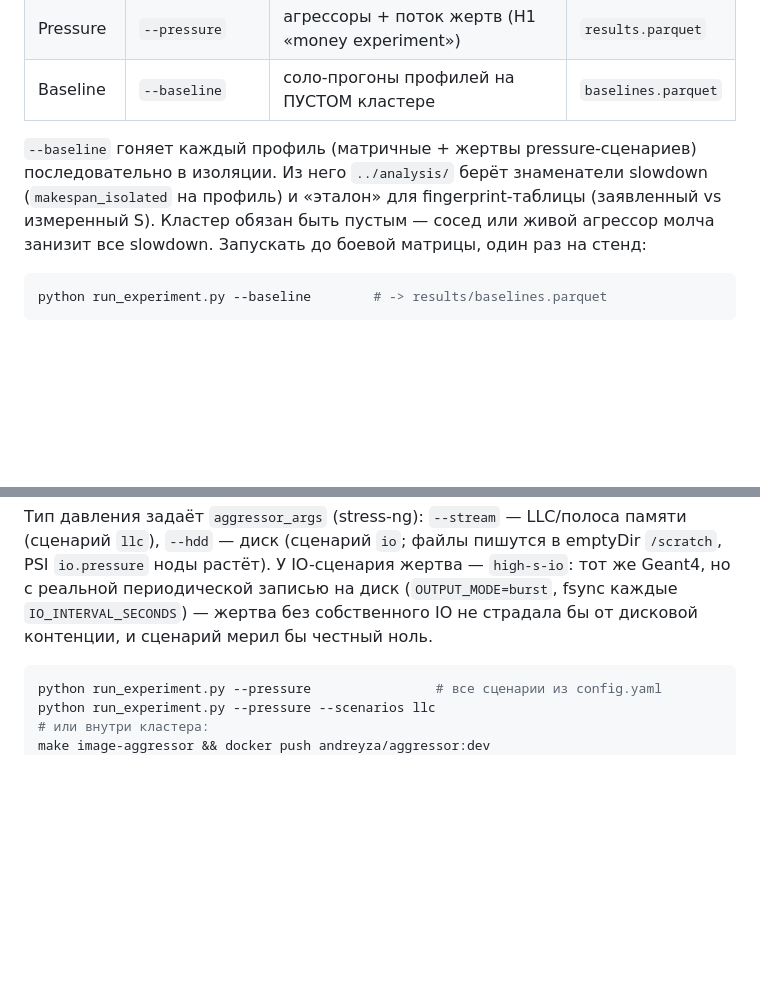
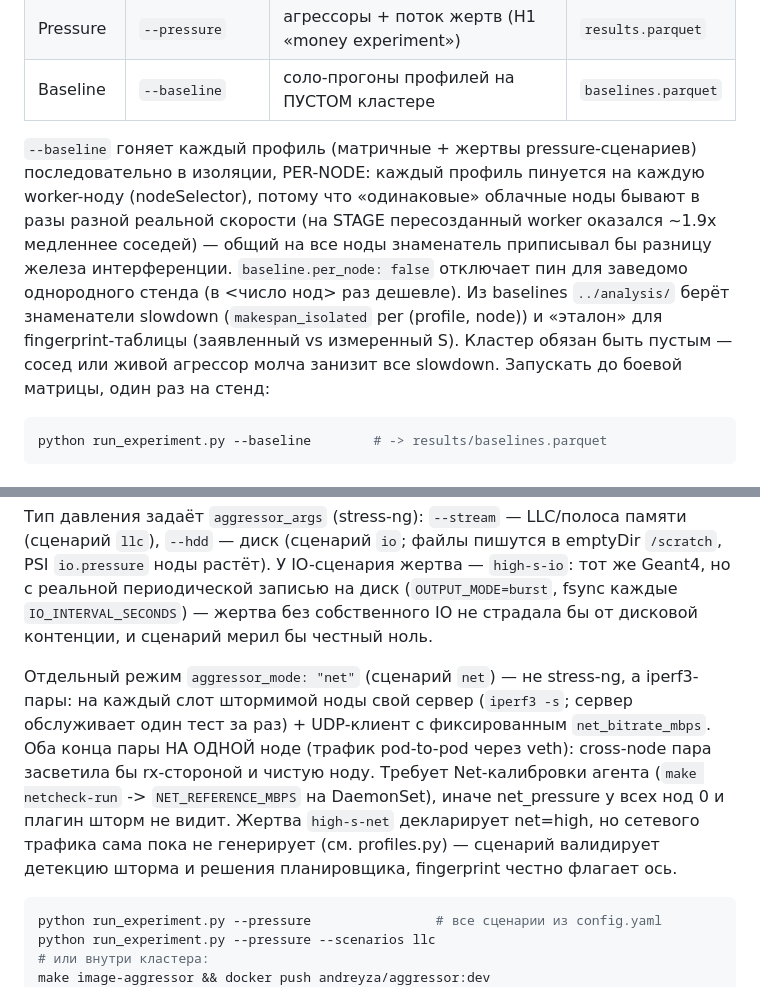
Before and after one commit to AndreyZa/sensitivityscore-hpc-bench, a Markdown page: harness/README.md, 2 parts joined by grey strips. Drawn GitHub-style; blank space fills up the shorter version.

Commit message:
docs: per-node baselines and the live Net dimension in READMEs
Co-Authored-By: Claude Fable 5 <noreply@anthropic.com>

````diff
--- a/harness/README.md
+++ b/harness/README.md
@@ -23,10 +23,16 @@ run_experiment.py           — главный цикл, пишет results/resu
 | Baseline | `--baseline` | соло-прогоны профилей на ПУСТОМ кластере | `baselines.parquet` |
 
 `--baseline` гоняет каждый профиль (матричные + жертвы pressure-сценариев)
-последовательно в изоляции. Из него `../analysis/` берёт знаменатели slowdown
-(`makespan_isolated` на профиль) и «эталон» для fingerprint-таблицы (заявленный
-vs измеренный S). Кластер обязан быть пустым — сосед или живой агрессор молча
-занизит все slowdown. Запускать до боевой матрицы, один раз на стенд:
+последовательно в изоляции, PER-NODE: каждый профиль пинуется на каждую
+worker-ноду (nodeSelector), потому что «одинаковые» облачные ноды бывают в
+разы разной реальной скорости (на STAGE пересозданный worker оказался ~1.9x
+медленнее соседей) — общий на все ноды знаменатель приписывал бы разницу
+железа интерференции. `baseline.per_node: false` отключает пин для заведомо
+однородного стенда (в <число нод> раз дешевле). Из baselines `../analysis/`
+берёт знаменатели slowdown (`makespan_isolated` per (profile, node)) и
+«эталон» для fingerprint-таблицы (заявленный vs измеренный S). Кластер обязан
+быть пустым — сосед или живой агрессор молча занизит все slowdown. Запускать
+до боевой матрицы, один раз на стенд:
 
 ```bash
 python run_experiment.py --baseline        # -> results/baselines.parquet
@@ -135,6 +141,17 @@ emptyDir `/scratch`, PSI `io.pressure` ноды растёт). У IO-сцена
 собственного IO не страдала бы от дисковой контенции, и сценарий мерил бы
 честный ноль.
 
+Отдельный режим `aggressor_mode: "net"` (сценарий `net`) — не stress-ng, а
+iperf3-пары: на каждый слот штормимой ноды свой сервер (`iperf3 -s`; сервер
+обслуживает один тест за раз) + UDP-клиент с фиксированным
+`net_bitrate_mbps`. Оба конца пары НА ОДНОЙ ноде (трафик pod-to-pod через
+veth): cross-node пара засветила бы rx-стороной и чистую ноду. Требует
+Net-калибровки агента (`make netcheck-run` -> `NET_REFERENCE_MBPS` на
+DaemonSet), иначе net_pressure у всех нод 0 и плагин шторм не видит. Жертва
+`high-s-net` декларирует net=high, но сетевого трафика сама пока не
+генерирует (см. profiles.py) — сценарий валидирует детекцию шторма и решения
+планировщика, fingerprint честно флагает ось.
+
 ```bash
 python run_experiment.py --pressure                # все сценарии из config.yaml
 python run_experiment.py --pressure --scenarios llc
````
Also changed, not shown: README.md (+14 -16 lines), analysis/README.md (+6 -1 lines).
